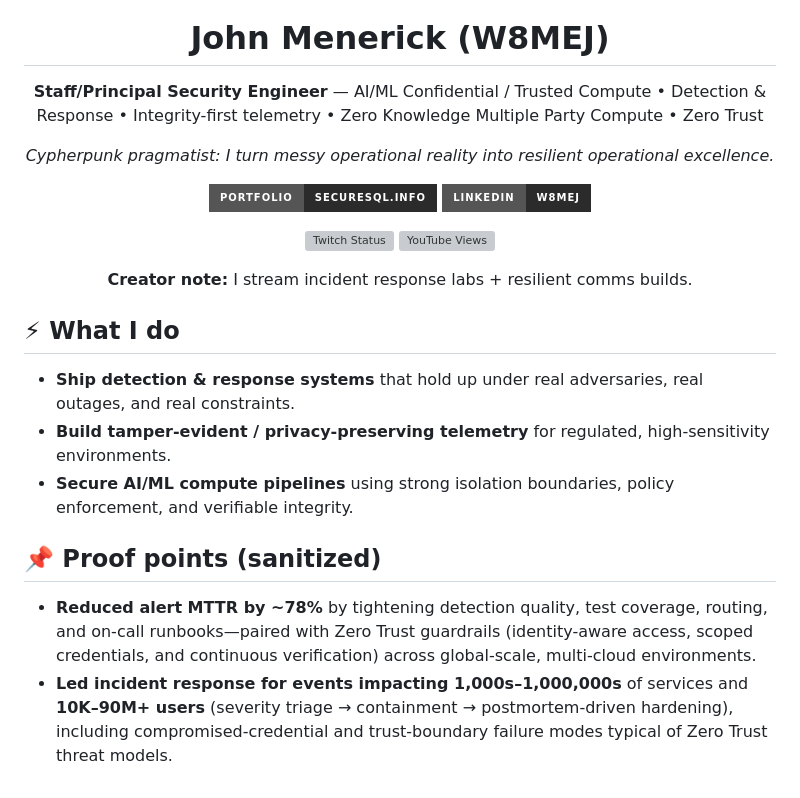
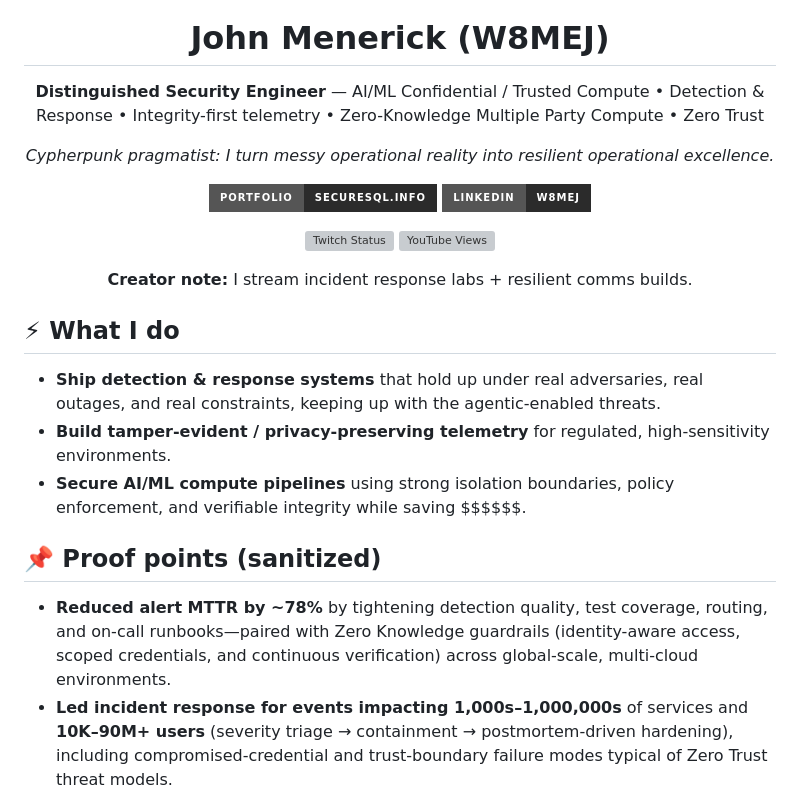
Before and after one commit to w8mej/w8mej, a Markdown page: README.md, the part around the change. Rendered like a GitHub page; badges without logos; grey boxes are pictures that could not be loaded.

Commit message:
Revise job title and enhance project descriptions
Updated job title and added details about threat mitigation and cost savings.

```diff
--- a/README.md
+++ b/README.md
@@ -7,7 +7,7 @@
 <h1 align="center">John Menerick (W8MEJ)</h1>
 
 <p align="center">
-  <b>Staff/Principal Security Engineer</b> — AI/ML Confidential / Trusted Compute • Detection & Response • Integrity-first telemetry • Zero Knowledge Multiple Party Compute • Zero Trust
+  <b>Distinguished Security Engineer</b> — AI/ML Confidential / Trusted Compute • Detection & Response • Integrity-first telemetry • Zero-Knowledge Multiple Party Compute • Zero Trust
 </p>
 
 <p align="center">
@@ -29,12 +29,12 @@
 </p>
 
 ## ⚡ What I do
-- **Ship detection & response systems** that hold up under real adversaries, real outages, and real constraints.
+- **Ship detection & response systems** that hold up under real adversaries, real outages, and real constraints, keeping up with the agentic-enabled threats.
 - **Build tamper-evident / privacy-preserving telemetry** for regulated, high-sensitivity environments.
-- **Secure AI/ML compute pipelines** using strong isolation boundaries, policy enforcement, and verifiable integrity.
+- **Secure AI/ML compute pipelines** using strong isolation boundaries, policy enforcement, and verifiable integrity while saving $$$$$$.
 
 ## 📌 Proof points (sanitized)
-- **Reduced alert MTTR by ~78%** by tightening detection quality, test coverage, routing, and on-call runbooks—paired with Zero Trust guardrails (identity-aware access, scoped credentials, and continuous verification) across global-scale, multi-cloud environments.
+- **Reduced alert MTTR by ~78%** by tightening detection quality, test coverage, routing, and on-call runbooks—paired with Zero Knowledge guardrails (identity-aware access, scoped credentials, and continuous verification) across global-scale, multi-cloud environments.
 - **Led incident response for events impacting 1,000s–1,000,000s** of services and **10K–90M+ users** (severity triage → containment → postmortem-driven hardening), including compromised-credential and trust-boundary failure modes typical of Zero Trust threat models.
 - **Built detections covering 20,000+ tactics/behaviors** across endpoint + on-prem +   identity + cloud telemetry, with measurable precision/recall tuning—plus privacy-preserving correlation approaches (tokenization, secure aggregation, and ZK/MPC-inspired analytics) to enable cross-domain insights without raw-data exposure.
 
```
